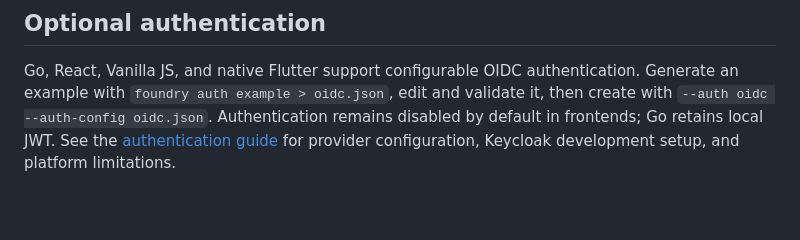
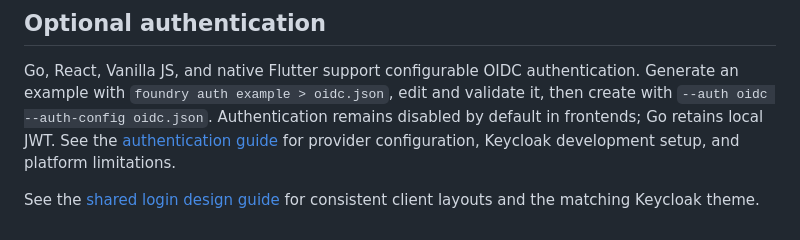
Before and after one commit to mohuganda/foundry, a Markdown page: README.md, the part around the change. Drawn GitHub-style; blank space fills up the shorter version.

Commit message:
docs: document shared login design and add provider browser previews

```diff
--- a/README.md
+++ b/README.md
@@ -326,3 +326,5 @@ Generate an example with `foundry auth example > oidc.json`, edit and validate i
 create with `--auth oidc --auth-config oidc.json`. Authentication remains disabled by
 default in frontends; Go retains local JWT. See the [authentication guide](docs/authentication.md) for
 provider configuration, Keycloak development setup, and platform limitations.
+
+See the [shared login design guide](docs/login-design.md) for consistent client layouts and the matching Keycloak theme.
```
Also changed, not shown: docs/authentication.md (+2 -0 lines), docs/identity.md (+2 -0 lines), docs/login-design.md (added, +115 -0 lines), docs/images/login-desktop.png (added), docs/images/login-mobile-dark.png (added), 3 other files.
